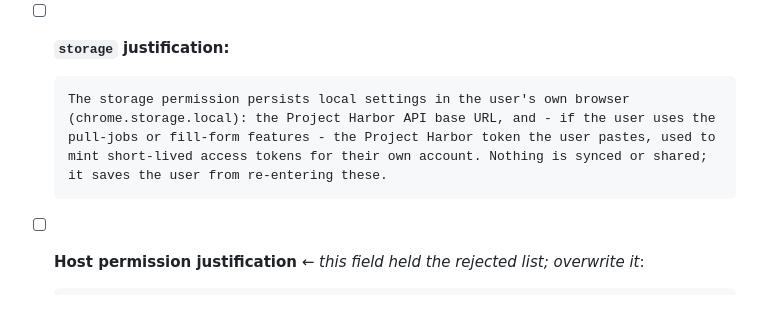
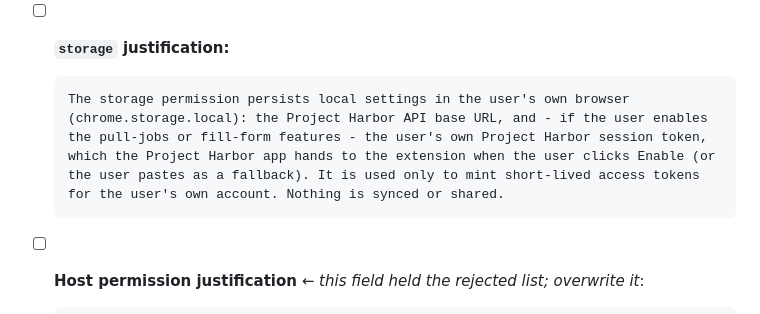
Before and after one commit to byte7272-maker/hirewave, a Markdown page: extension/SUBMIT_CHECKLIST.md, the part around the change. Drawn GitHub-style.

Commit message:
store kit: storage justification reflects one-click linking (not manual paste)

````diff
--- a/extension/SUBMIT_CHECKLIST.md
+++ b/extension/SUBMIT_CHECKLIST.md
@@ -77,7 +77,7 @@ content*. Expect a fresh review.
 
 - [ ] **`storage` justification:**
   ```
-  The storage permission persists local settings in the user's own browser (chrome.storage.local): the Project Harbor API base URL, and - if the user uses the pull-jobs or fill-form features - the Project Harbor token the user pastes, used to mint short-lived access tokens for their own account. Nothing is synced or shared; it saves the user from re-entering these.
+  The storage permission persists local settings in the user's own browser (chrome.storage.local): the Project Harbor API base URL, and - if the user enables the pull-jobs or fill-form features - the user's own Project Harbor session token, which the Project Harbor app hands to the extension when the user clicks Enable (or the user pastes as a fallback). It is used only to mint short-lived access tokens for the user's own account. Nothing is synced or shared.
   ```
 
 - [ ] **Host permission justification** ← *this field held the rejected list; overwrite it*:
````
